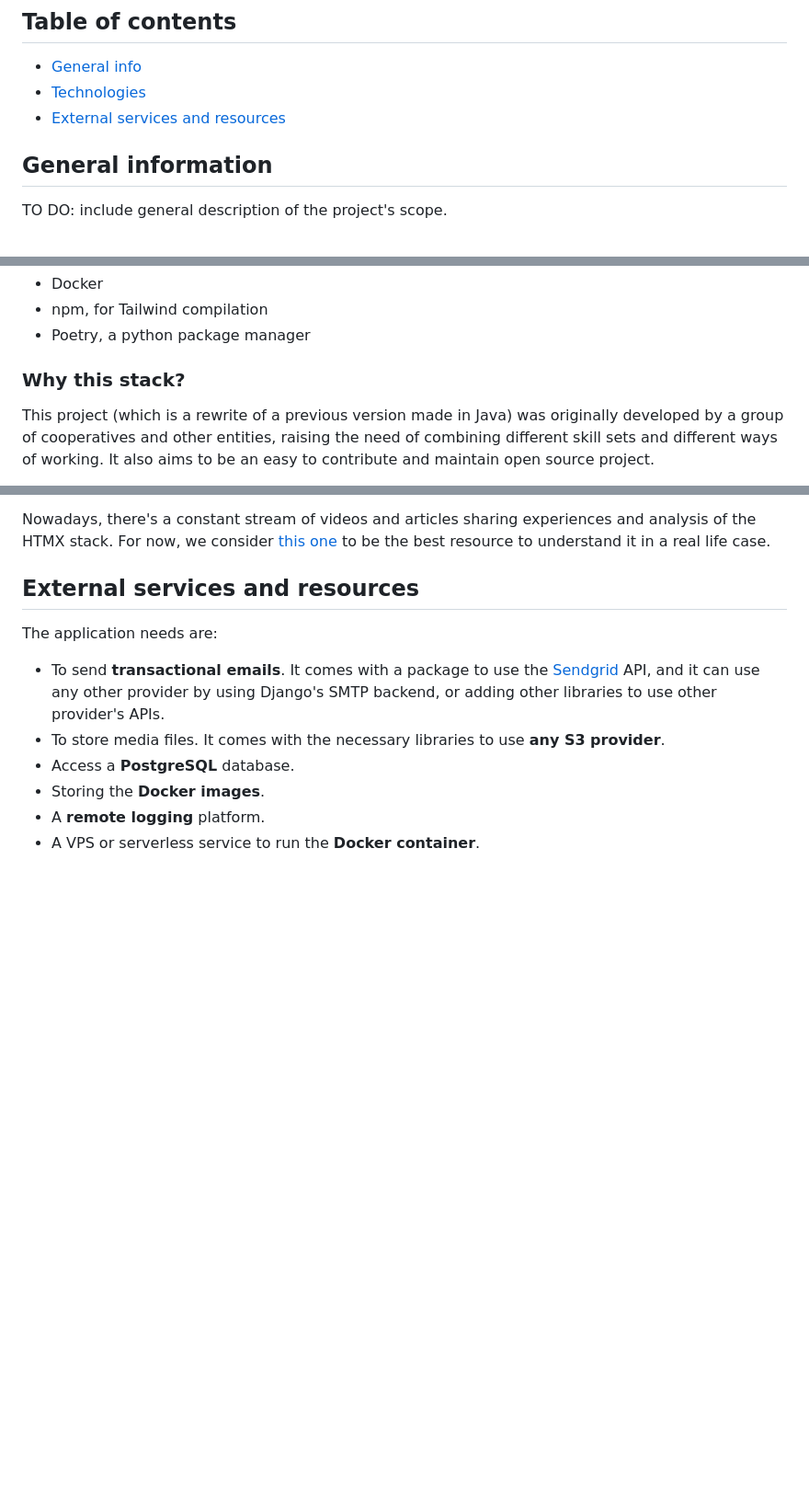
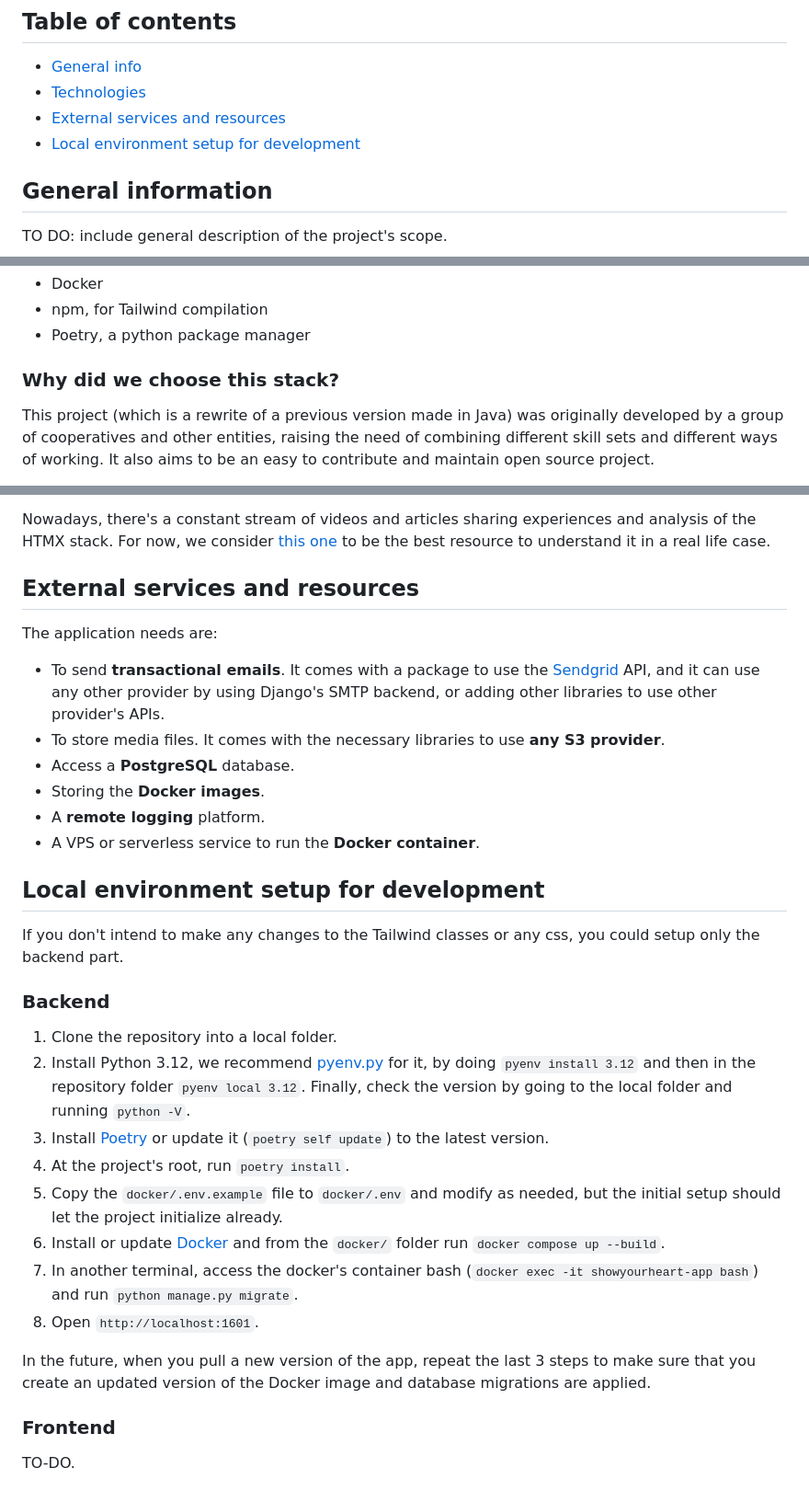
Before and after one commit to Show-your-Heart/ShowYourHeart, a Markdown page: README.md, 3 parts joined by grey strips. Shown at 92% size. GitHub-like rendering; blank space fills up the shorter version.

Commit message:
Instructions for local environment setup added to README.md.

```diff
--- a/README.md
+++ b/README.md
@@ -5,6 +5,7 @@ Show your Heart application
 * [General info](#general-information)
 * [Technologies](#technologies)
 * [External services and resources](#external-services-and-resources)
+* [Local environment setup for development](#local-environment-setup-for-development)
 
 ## General information
 
@@ -33,7 +34,7 @@ the list in `project.toml`.
 - npm, for Tailwind compilation
 - Poetry, a python package manager
 
-### Why this stack?
+### Why did we choose this stack?
 
 This project (which is a rewrite of a previous version made in Java) was originally
 developed by a group of cooperatives and other entities, raising the need of
@@ -101,3 +102,30 @@ The application needs are:
 - Storing the **Docker images**.
 - A **remote logging** platform.
 - A VPS or serverless service to run the **Docker container**.
+
+## Local environment setup for development
+
+If you don't intend to make any changes to the Tailwind classes or any css, you
+could setup only the backend part.
+
+### Backend
+
+1. Clone the repository into a local folder.
+1. Install Python 3.12, we recommend [pyenv.py](https://github.com/pyenv/pyenv)
+for it, by doing `pyenv install 3.12` and then in the repository folder
+`pyenv local 3.12`. Finally, check the version by going to the local folder and running `python -V`.
+1. Install [Poetry](https://python-poetry.org/) or update it (`poetry self update`) to the latest version.
+1. At the project's root, run `poetry install`.
+1. Copy the `docker/.env.example` file to `docker/.env` and modify as needed, but
+the initial setup should let the project initialize already.
+1. Install or update [Docker](https://www.docker.com/) and from the `docker/` folder run `docker compose up --build`.
+1. In another terminal, access the docker's container bash (`docker exec -it showyourheart-app bash`) and run `python manage.py migrate`.
+1. Open `http://localhost:1601`.
+
+In the future, when you pull a new version of the app, repeat the last 3 steps
+to make sure that you create an updated version of the Docker image and database
+migrations are applied.
+
+### Frontend
+
+TO-DO.
```
